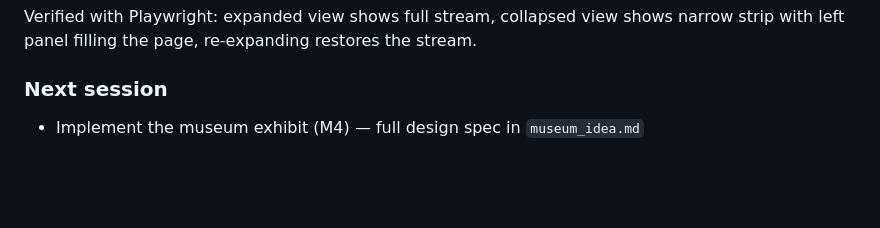
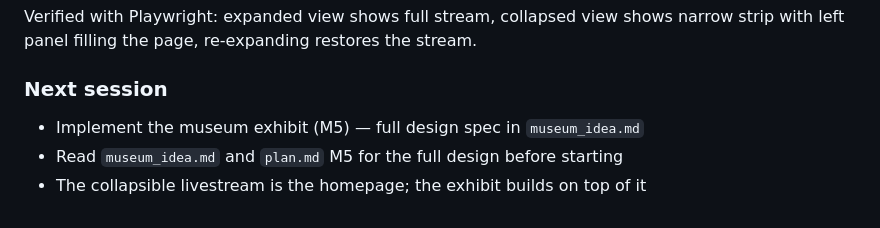
Before and after one commit to amatlin/reflection, a Markdown page: LAB_NOTEBOOK.md, the part around the change. Drawn GitHub-style; blank space fills up the shorter version.

Commit message:
Update next session notes for M5 museum exhibit
Co-Authored-By: Claude Opus 4.6 <noreply@anthropic.com>

```diff
--- a/LAB_NOTEBOOK.md
+++ b/LAB_NOTEBOOK.md
@@ -597,4 +597,6 @@ Clearing the decks before the museum exhibit redesign. Three changes:
 Verified with Playwright: expanded view shows full stream, collapsed view shows narrow strip with left panel filling the page, re-expanding restores the stream.
 
 ### Next session
-- Implement the museum exhibit (M4) — full design spec in `museum_idea.md`
+- Implement the museum exhibit (M5) — full design spec in `museum_idea.md`
+- Read `museum_idea.md` and `plan.md` M5 for the full design before starting
+- The collapsible livestream is the homepage; the exhibit builds on top of it
```
